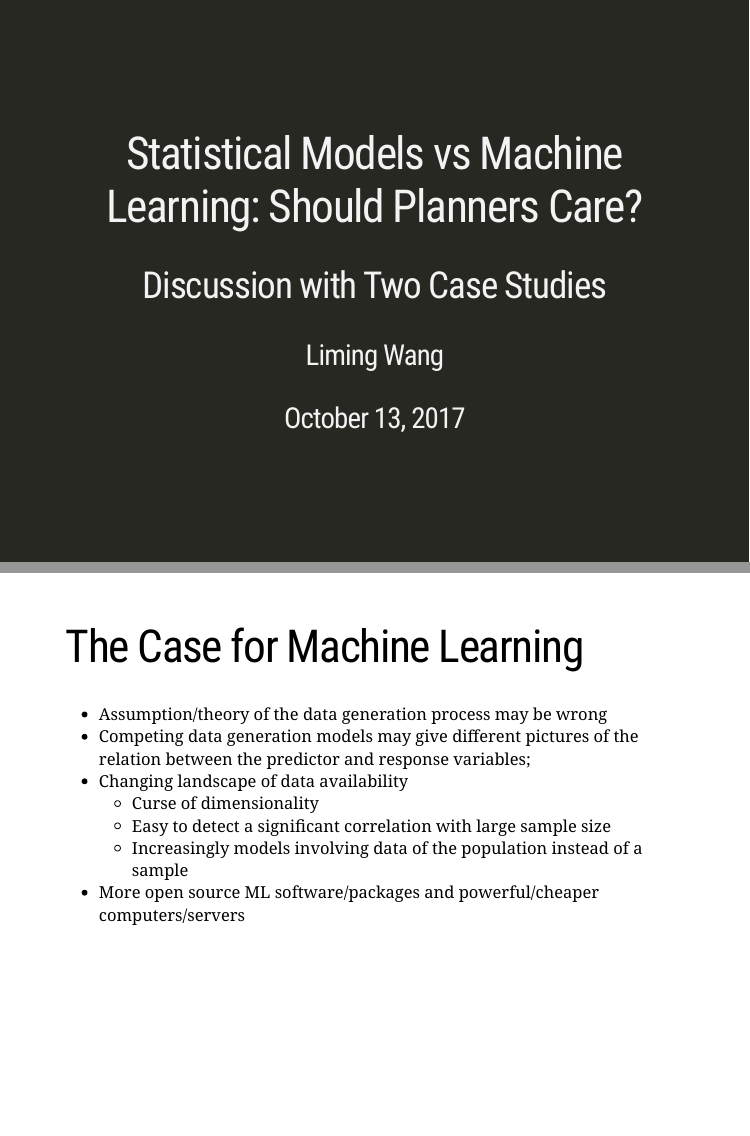
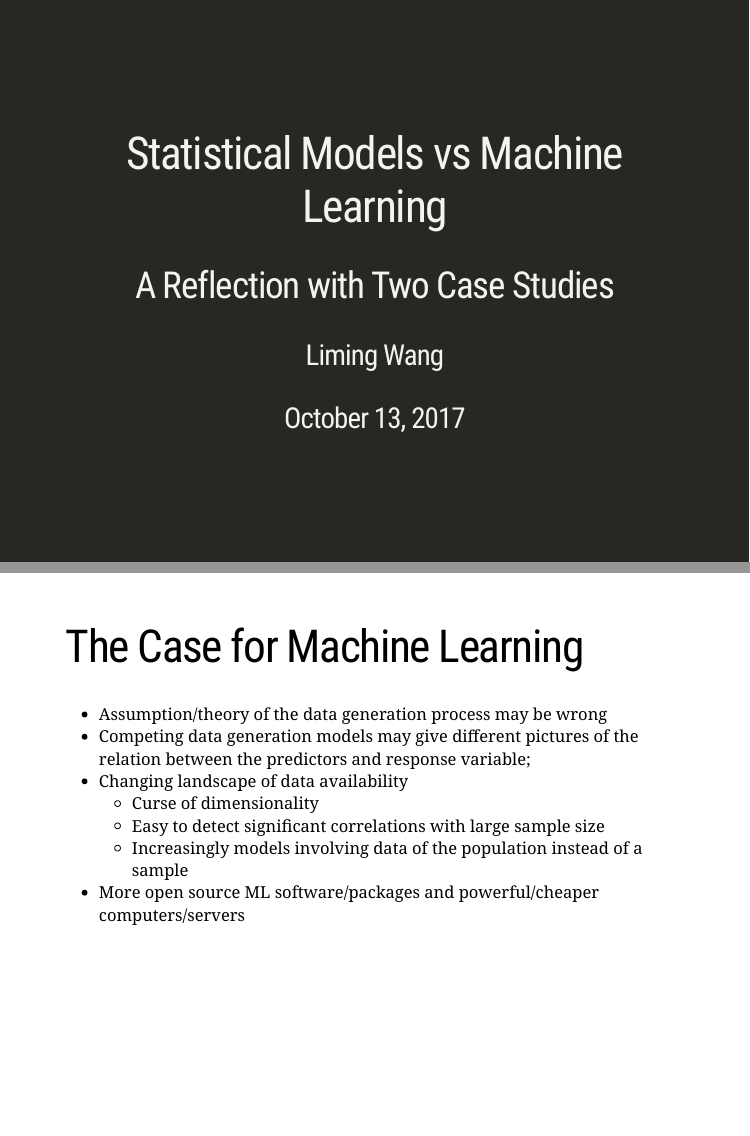
Before and after one commit to hotdeck/itm2018-ve, an R Markdown document (docs/index.Rmd): pages 1 and 5 of 17 before the commit and pages 1 and 5 of 16 after it, joined at a grey line. Rendered offline with R 4.5, knitr and Pandoc, with nearby package versions; the slides are laid out offline by our stand-in for remark.js, each with all of its steps uncovered, in fonts that may differ from those the slides ask for, and without slide numbers, shadows or browser add-ons; some code elsewhere in the file could not run offline.

Commit message:
revised slides

```diff
--- a/docs/index.Rmd
+++ b/docs/index.Rmd
@@ -1,6 +1,6 @@
 ---
-title: "Statistical Models vs Machine Learning: Should Planners Care?"
-subtitle: "Discussion with Two Case Studies"
+title: "Statistical Models vs Machine Learning"
+subtitle: "A Reflection with Two Case Studies"
 author: "Liming Wang"
 date: '`r format(Sys.Date(), "%B %d, %Y")`'
 output:
@@ -59,10 +59,10 @@ background-size: 100%
 # The Case for Machine Learning
 
 - Assumption/theory of the data generation process may be wrong
-- Competing data generation models may give different pictures of the relation between the predictor and response variables;
+- Competing data generation models may give different pictures of the relation between the predictors and response variable;
 - Changing landscape of data availability
    - Curse of dimensionality
-   - Easy to detect a significant correlation with large sample size
+   - Easy to detect significant correlations with large sample size
    - Increasingly models involving data of the population instead of a sample
 - More open source ML software/packages and powerful/cheaper computers/servers
 
```
Also changed, not shown: docs/index.Rmd (13 more changed lines), 1 other file.
